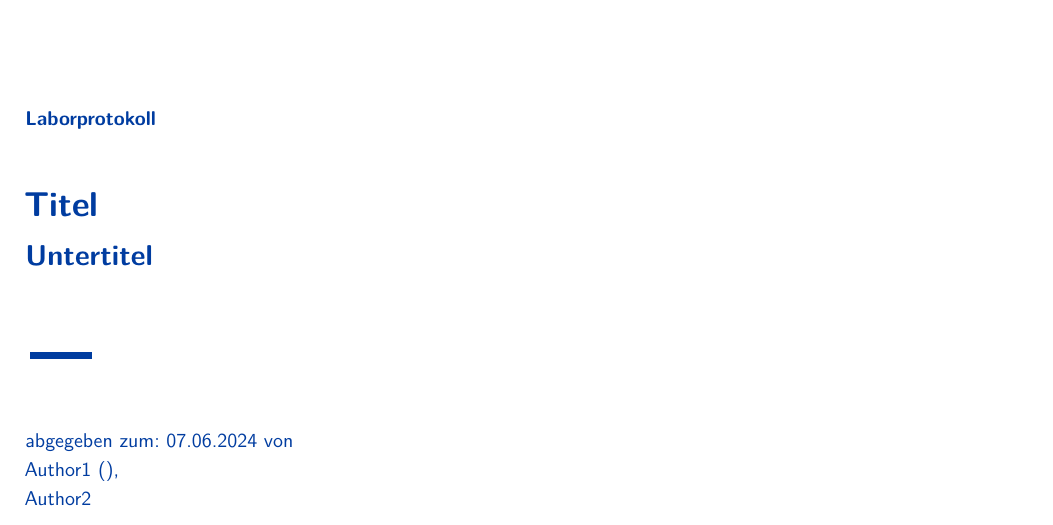
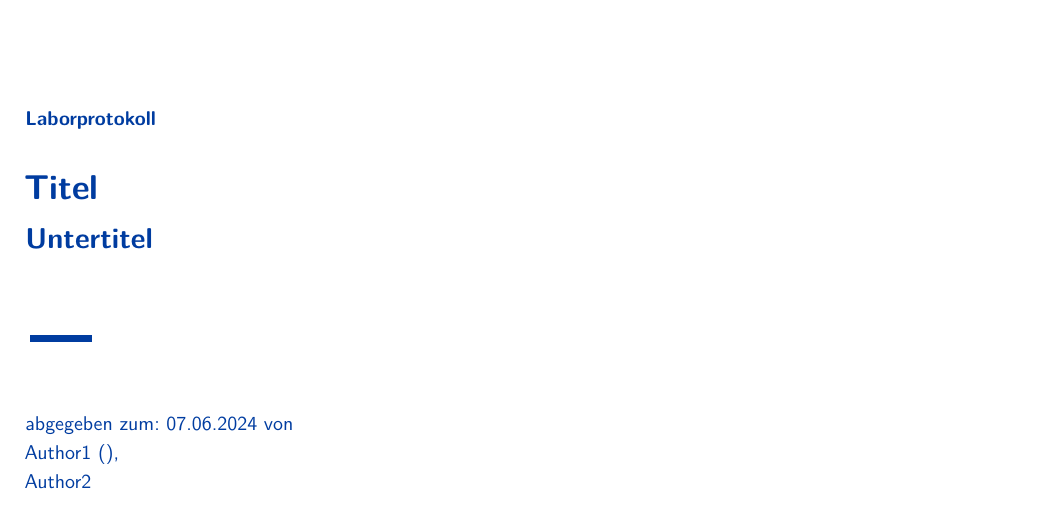
Before and after one commit to Guemmel/haw-custom-latex-template, a LaTeX document (Document.tex, which reads src/Deckblatt_haw.tex): part of page 1 of 5, cut so that both start at the same text. Compiled offline with pdfLaTeX.

Commit message:
Update Deckblatt_haw.tex

```diff
--- a/src/Deckblatt_haw.tex
+++ b/src/Deckblatt_haw.tex
@@ -24,7 +24,7 @@
     \textbf{Laborprotokoll}
 
     % vertikaler Abstand
-    \vspace{8mm}
+    \vspace{5mm}
 
     % der Titel der Arbeit als "Seite in der Seite"; natürlich müssen Sie hier
     % Ihren Titel eintragen
```
